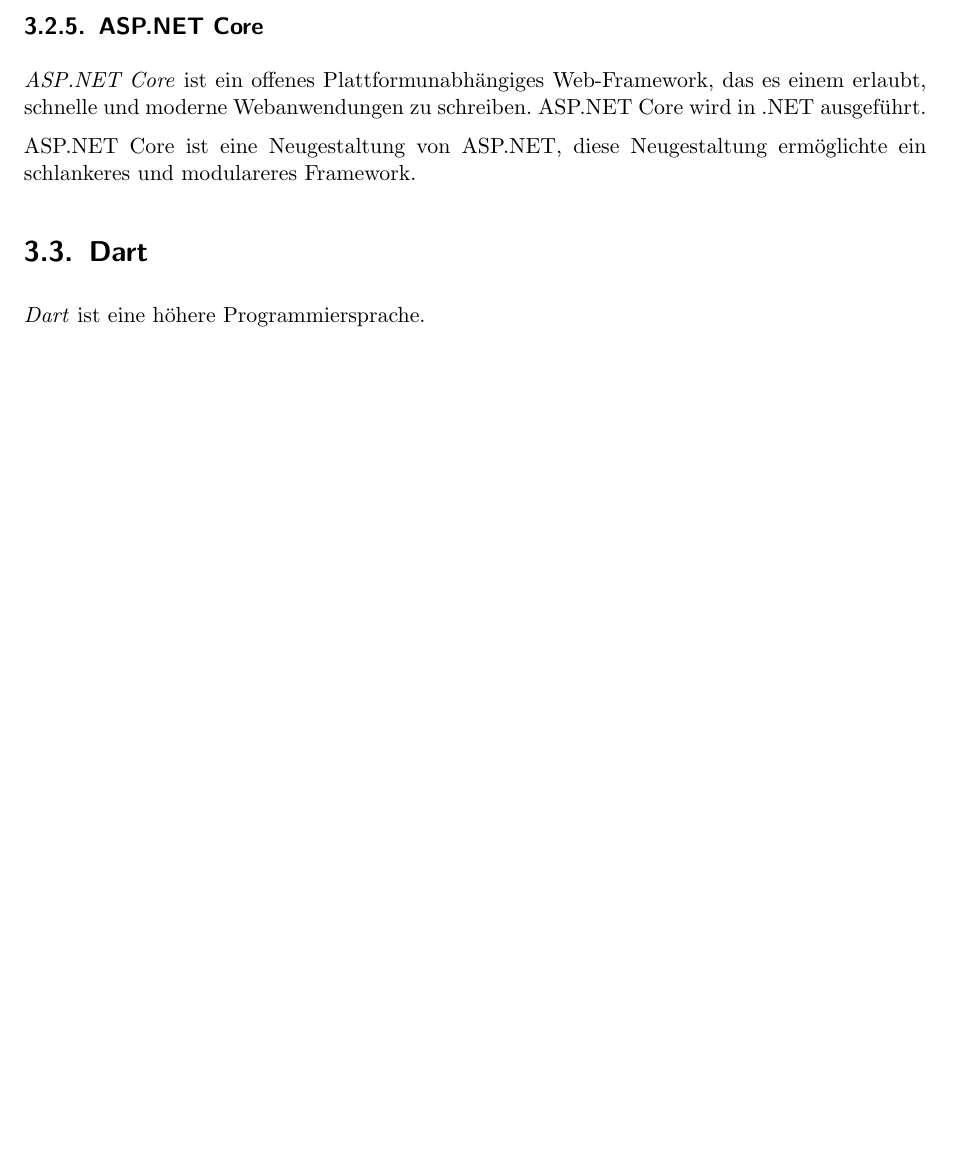
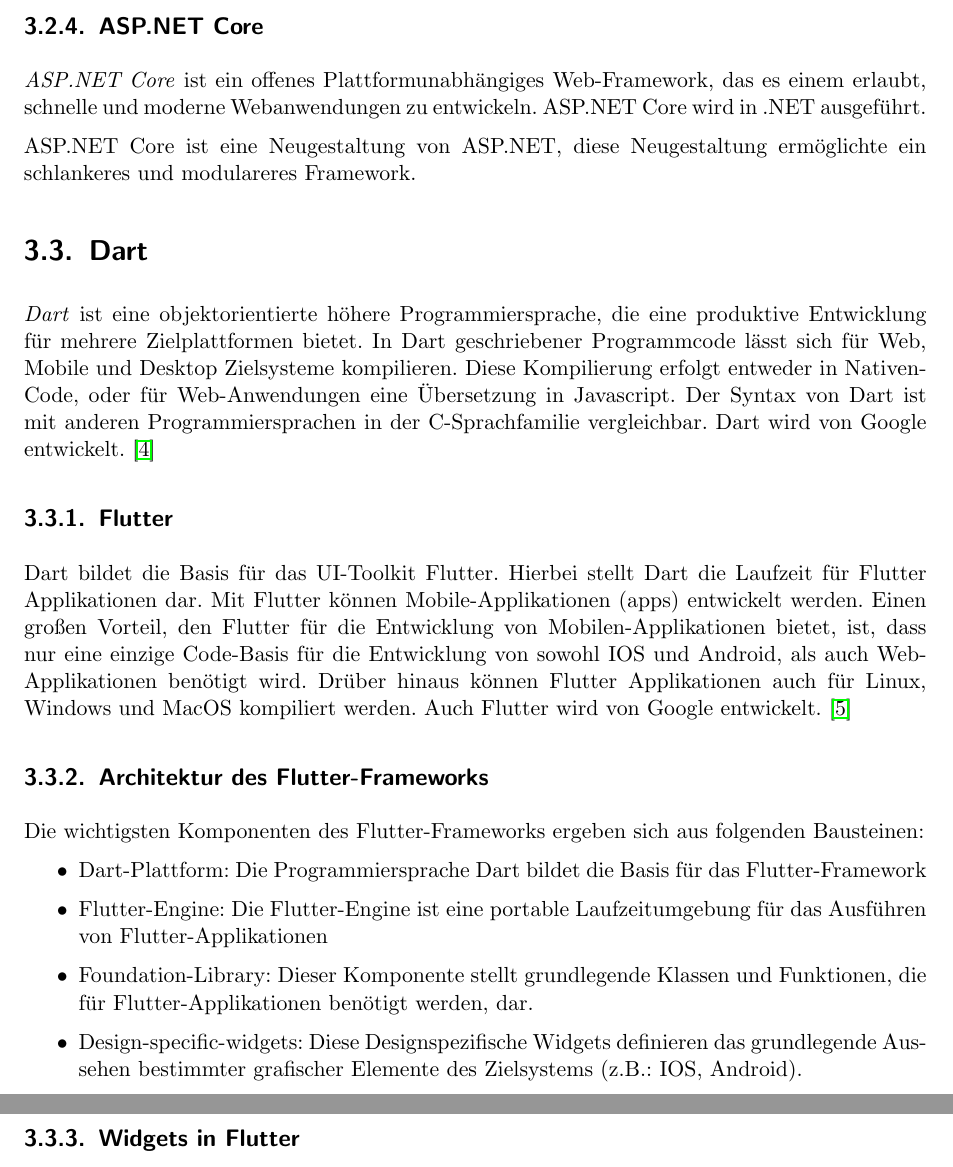
Before and after one commit to htl-anichstrasse/shulker, a LaTeX thesis (shulker-docs/main.tex, which reads shulker-docs/parts/2-theorie/1-programmiersprachen/1-c-sharp.tex, shulker-docs/parts/2-theorie/1-programmiersprachen/2-dart.tex): part of page 23 of 34 before the commit and two parts of pages 23 and 24 of 35 after it, the two joined at a grey line, cut so that both start at the same text, the shorter picture padded with empty space. Compiled offline with pdfLaTeX.

Commit message:
Dart lang explained a bit

```diff
--- a/shulker-docs/parts/2-theorie/1-programmiersprachen/1-c-sharp.tex
+++ b/shulker-docs/parts/2-theorie/1-programmiersprachen/1-c-sharp.tex
@@ -45,7 +38,7 @@
 
 \subsection{ASP.NET Core}
 \textit{ASP.NET Core} ist ein offenes Plattformunabhängiges Web-Framework, das es einem erlaubt,
-schnelle und moderne Webanwendungen zu schreiben. ASP.NET Core wird in .NET ausgeführt.
+schnelle und moderne Webanwendungen zu entwickeln. ASP.NET Core wird in .NET ausgeführt.
 
 ASP.NET Core ist eine Neugestaltung von ASP.NET, diese Neugestaltung ermöglichte ein
 schlankeres und modulareres Framework.
--- a/shulker-docs/parts/2-theorie/1-programmiersprachen/2-dart.tex
+++ b/shulker-docs/parts/2-theorie/1-programmiersprachen/2-dart.tex
@@ -1,4 +1,32 @@
 \section{Dart}
 \label{dart}
 
-\textit{Dart} ist eine höhere Programmiersprache.
+\textit{Dart} ist eine objektorientierte höhere Programmiersprache, die eine produktive Entwicklung für
+mehrere Zielplattformen bietet. In Dart geschriebener Programmcode lässt sich für Web, Mobile und
+Desktop Zielsysteme kompilieren.
+Diese Kompilierung erfolgt entweder in Nativen-Code, oder für Web-Anwendungen eine Übersetzung in Javascript.
+Der Syntax von Dart ist mit anderen Programmiersprachen in der C-Sprachfamilie vergleichbar.
+Dart wird von Google entwickelt.
+\cite{dartwikipedia}
+
+\subsection{Flutter}
+Dart bildet die Basis für das UI-Toolkit Flutter. Hierbei stellt Dart die Laufzeit für Flutter Applikationen dar.
+Mit Flutter können Mobile-Applikationen (apps) entwickelt werden.
+Einen großen Vorteil, den Flutter für die Entwicklung von Mobilen-Applikationen bietet, ist,
+dass nur eine einzige Code-Basis für die Entwicklung von sowohl IOS und Android, als auch Web-Applikationen benötigt wird.
+Drüber hinaus können Flutter Applikationen auch für Linux, Windows und MacOS kompiliert werden.
+Auch Flutter wird von Google entwickelt.
+\cite{flutterwikipedia}
+
+\subsection{Architektur des Flutter-Frameworks}
+Die wichtigsten Komponenten des Flutter-Frameworks ergeben sich aus folgenden Bausteinen:
+\begin{itemize}
+    \item Dart-Plattform: Die Programmiersprache Dart bildet die Basis für das Flutter-Framework
+    \item Flutter-Engine: Die Flutter-Engine ist eine portable Laufzeitumgebung für das Ausführen von Flutter-Applikationen
+    \item Foundation-Library: Dieser Komponente stellt grundlegende Klassen und Funktionen, die für
+    Flutter-Applikationen benötigt werden, dar.
+    \item Design-specific-widgets: Diese Designspezifische Widgets definieren das grundlegende Aussehen
+    bestimmter grafischer Elemente des Zielsystems (z.B.: IOS, Android).
+\end{itemize}
+
+\subsection{Widgets in Flutter}
```
Also changed, not shown: shulker-docs/references.bib (+16 -0 lines), shulker-docs/parts/2-theorie/1-programmiersprachen/1-c-sharp.tex (11 more changed lines).
